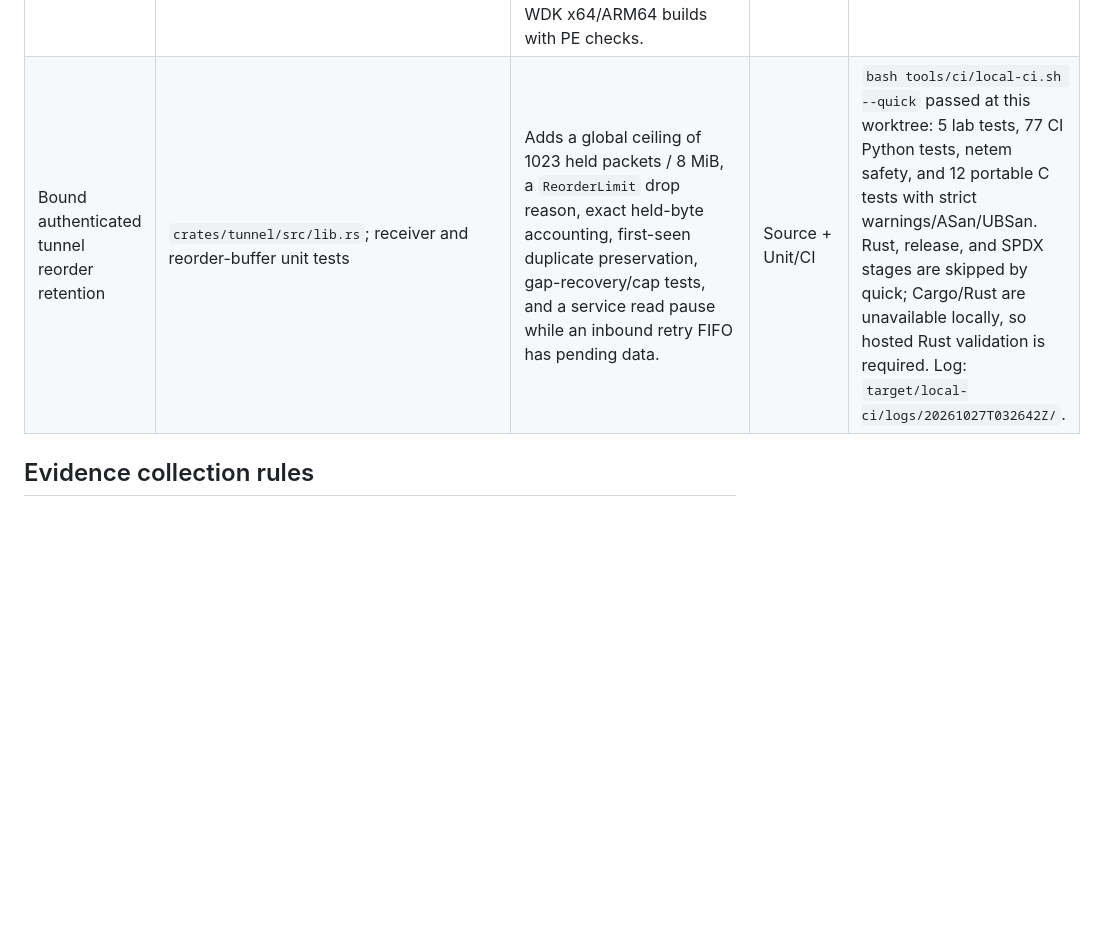
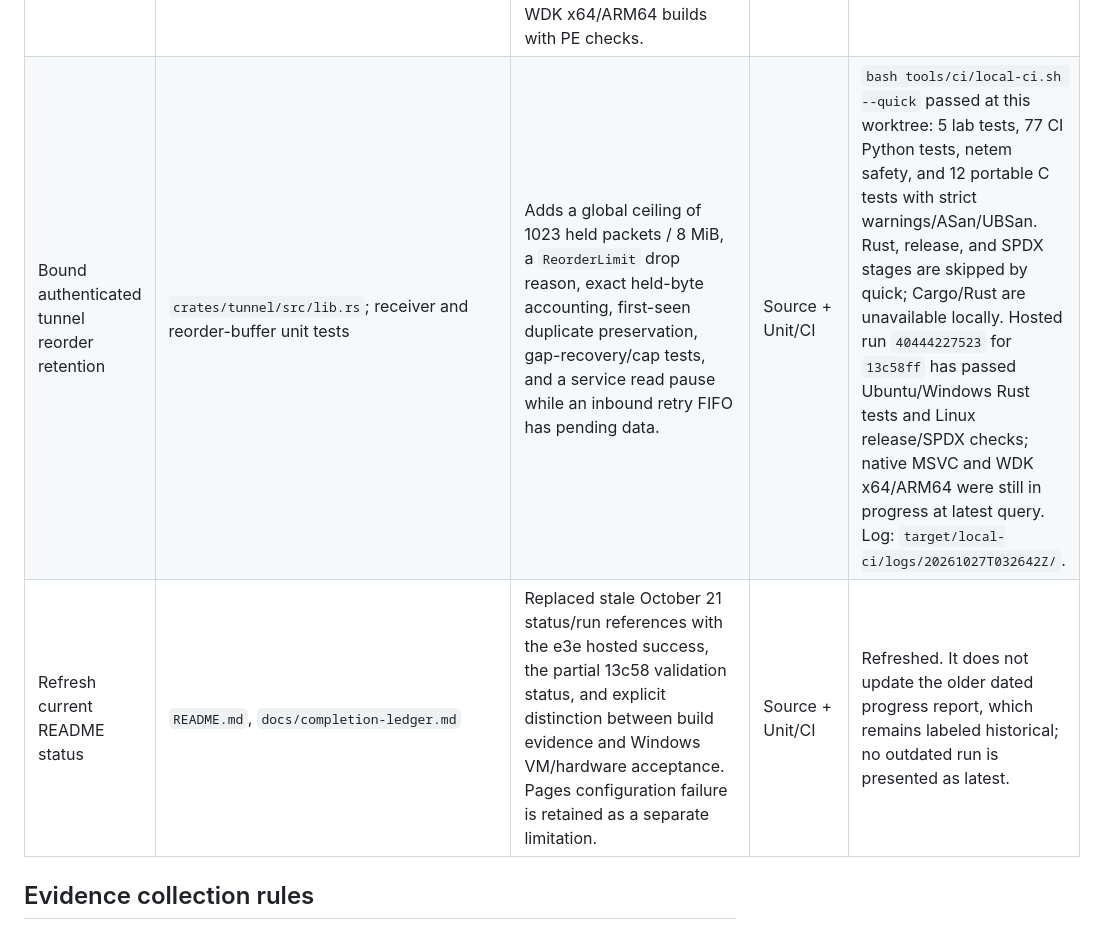
Before and after one commit to eTarikhi/BalanciFy, a Markdown page: docs/completion-ledger.md, the part around one of its changes. Rendered like a GitHub page; blank space fills up the shorter version.

```diff
--- a/docs/completion-ledger.md
+++ b/docs/completion-ledger.md
@@ -55,7 +55,8 @@ PR #20 is merged at base `6ec644a90361b16d596e8bc2c68208abc8afa22a`. The active
 | Native Windows Python test portability | `tools/ci/test_docs_site.py`, `tools/ci/test_local_ci.py`, `tools/ci/test_pr_workflow.py` | Use a temporary output directory under ignored repository `target/` and pass its POSIX relative path through Git Bash; invoke POSIX CLI scripts by repository-relative paths; expose captured stdout/stderr in failures. | Source + Unit/CI | The three failures reported by native job `121764644211` are addressed. Native MSVC quick validation passed at `e3e406b` in run `40433764565`; Linux quick CI also passed. |
 | Inspect current hosted evidence | Queried merge-SHA run `40377552995`, Pages run `40377552901`, and annotations for failed native job `121764644211`; PR #20 merge verified at `6ec644a90361b16d596e8bc2c68208abc8afa22a`. | Rust Ubuntu/Windows, dependency/crypto, lab, WSL, WDK x64 and ARM64 passed. Native MSVC quick validation failed on three Python portability tests; annotations show docs output-path mismatch and absolute-path bash invocations. Pages build passed; `Setup Pages` reported the repository Pages site is not enabled/configured for Actions (HTTP 404). | Unit/CI | Historical baseline; superseded for branch CI by the green `e3e406b` run. Pages deployment remains unavailable. |
 | Confirm hosted branch validation | Commit `e3e406b0c4e5b5625b9cf614a96389dcb3f9cd6f`, GitHub Actions run `40433764565` | All eight jobs completed successfully: native WinUI/MSVC build and quick validation, Ubuntu/Windows Rust, WSL, lab, dependency/crypto, and WDK x64/ARM64 builds with PE checks. | Unit/CI | Green software/build gates. No signed driver load, Windows VM runtime, or hardware acceptance is implied. |
-| Bound authenticated tunnel reorder retention | `crates/tunnel/src/lib.rs`; receiver and reorder-buffer unit tests | Adds a global ceiling of 1023 held packets / 8 MiB, a `ReorderLimit` drop reason, exact held-byte accounting, first-seen duplicate preservation, gap-recovery/cap tests, and a service read pause while an inbound retry FIFO has pending data. | Source + Unit/CI | `bash tools/ci/local-ci.sh --quick` passed at this worktree: 5 lab tests, 77 CI Python tests, netem safety, and 12 portable C tests with strict warnings/ASan/UBSan. Rust, release, and SPDX stages are skipped by quick; Cargo/Rust are unavailable locally, so hosted Rust validation is required. Log: `target/local-ci/logs/20261027T032642Z/`. |
+| Bound authenticated tunnel reorder retention | `crates/tunnel/src/lib.rs`; receiver and reorder-buffer unit tests | Adds a global ceiling of 1023 held packets / 8 MiB, a `ReorderLimit` drop reason, exact held-byte accounting, first-seen duplicate preservation, gap-recovery/cap tests, and a service read pause while an inbound retry FIFO has pending data. | Source + Unit/CI | `bash tools/ci/local-ci.sh --quick` passed at this worktree: 5 lab tests, 77 CI Python tests, netem safety, and 12 portable C tests with strict warnings/ASan/UBSan. Rust, release, and SPDX stages are skipped by quick; Cargo/Rust are unavailable locally. Hosted run `40444227523` for `13c58ff` has passed Ubuntu/Windows Rust tests and Linux release/SPDX checks; native MSVC and WDK x64/ARM64 were still in progress at latest query. Log: `target/local-ci/logs/20261027T032642Z/`. |
+| Refresh current README status | `README.md`, `docs/completion-ledger.md` | Replaced stale October 21 status/run references with the e3e hosted success, the partial 13c58 validation status, and explicit distinction between build evidence and Windows VM/hardware acceptance. Pages configuration failure is retained as a separate limitation. | Source + Unit/CI | Refreshed. It does not update the older dated progress report, which remains labeled historical; no outdated run is presented as latest. |
 
 ## Evidence collection rules
 
```
Also changed, not shown: other parts of docs/completion-ledger.md (+4 -4 lines), README.md (+30 -15 lines).
